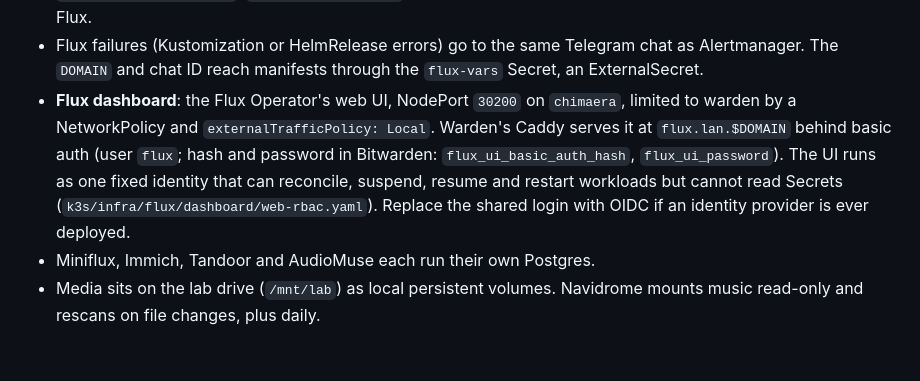
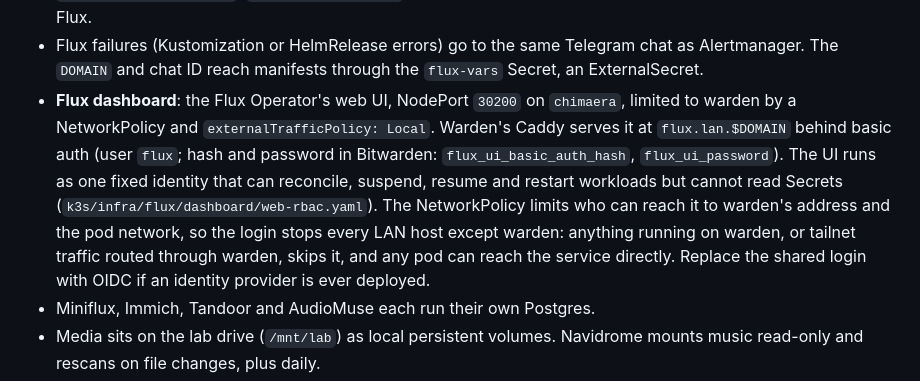
Before and after one commit to laforcem/homelab, a Markdown page: docs/current-state.md, the part around the change. GitHub-like rendering; blank space fills up the shorter version.

Commit message:
docs: state the dashboard gate's real limits
Co-Authored-By: Claude <noreply@anthropic.com>

```diff
--- a/docs/current-state.md
+++ b/docs/current-state.md
@@ -105,7 +105,7 @@ DMZ VLAN 40, k3s. The router forwards ports 80 and 443 here (set in the router G
 
 - **Flux** reconciles everything in `k3s/` from `main` every 5 minutes (setup and recovery: `k3s/clusters/starcliff/README.md`). Nothing under `k3s/` is applied by hand; Flux reverts it. Apps are in `k3s/apps/` (one Kustomization each; Immich is also a `HelmRelease`), infra in `k3s/infra/`. The Flux Operator, `bitwarden-access-token`, `bitwarden-tls-certs`, cert-manager (Ansible) and Traefik (k3s addon) are not under Flux.
 - Flux failures (Kustomization or HelmRelease errors) go to the same Telegram chat as Alertmanager. The `DOMAIN` and chat ID reach manifests through the `flux-vars` Secret, an ExternalSecret.
-- **Flux dashboard**: the Flux Operator's web UI, NodePort `30200` on `chimaera`, limited to warden by a NetworkPolicy and `externalTrafficPolicy: Local`. Warden's Caddy serves it at `flux.lan.$DOMAIN` behind basic auth (user `flux`; hash and password in Bitwarden: `flux_ui_basic_auth_hash`, `flux_ui_password`). The UI runs as one fixed identity that can reconcile, suspend, resume and restart workloads but cannot read Secrets (`k3s/infra/flux/dashboard/web-rbac.yaml`). Replace the shared login with OIDC if an identity provider is ever deployed.
+- **Flux dashboard**: the Flux Operator's web UI, NodePort `30200` on `chimaera`, limited to warden by a NetworkPolicy and `externalTrafficPolicy: Local`. Warden's Caddy serves it at `flux.lan.$DOMAIN` behind basic auth (user `flux`; hash and password in Bitwarden: `flux_ui_basic_auth_hash`, `flux_ui_password`). The UI runs as one fixed identity that can reconcile, suspend, resume and restart workloads but cannot read Secrets (`k3s/infra/flux/dashboard/web-rbac.yaml`). The NetworkPolicy limits who can reach it to warden's address and the pod network, so the login stops every LAN host except warden: anything running on warden, or tailnet traffic routed through warden, skips it, and any pod can reach the service directly. Replace the shared login with OIDC if an identity provider is ever deployed.
 - Miniflux, Immich, Tandoor and AudioMuse each run their own Postgres.
 - Media sits on the lab drive (`/mnt/lab`) as local persistent volumes. Navidrome mounts music read-only and rescans on file changes, plus daily.
 - nd-simple-rpc is a Discord Rich Presence companion for Navidrome. Its plugin is installed into Navidrome's `/data/plugins` by an init container. Only its public port is routed; the internal port stays in-cluster.
```
